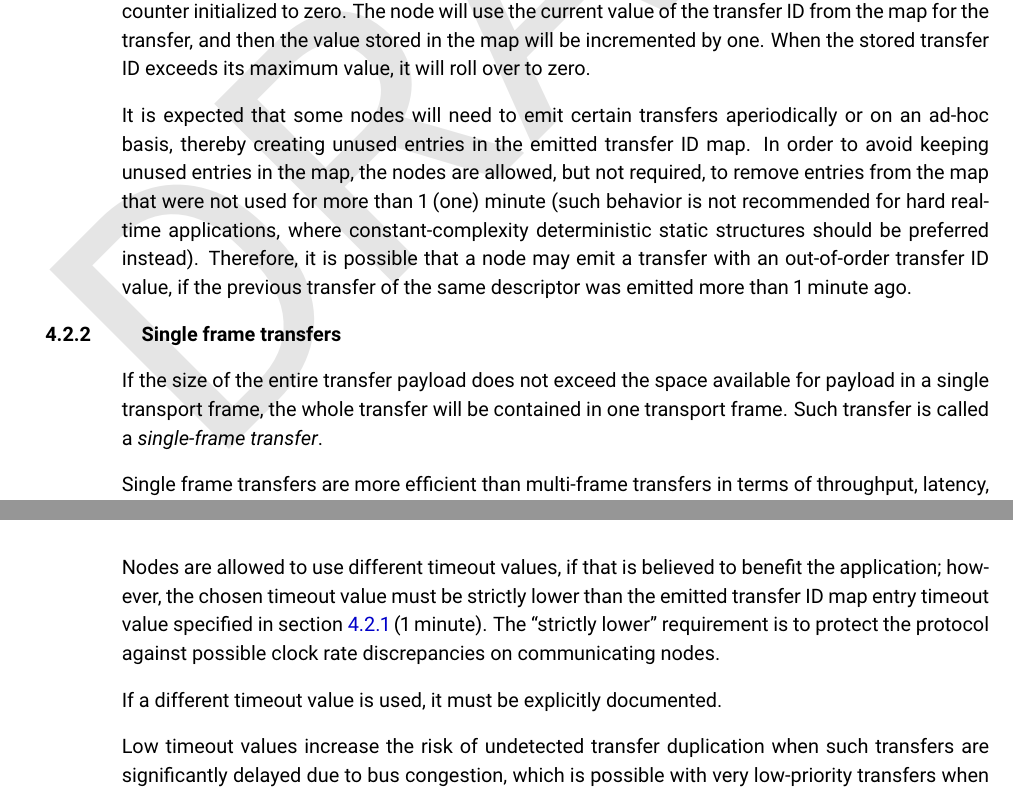
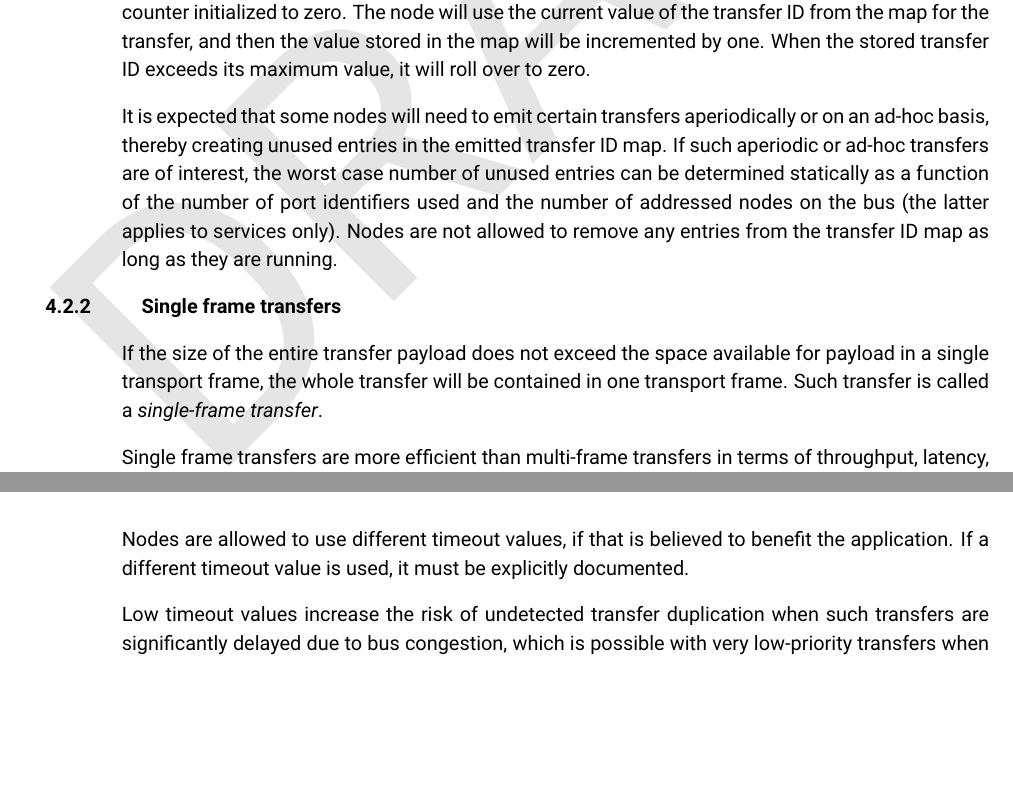
Before and after one commit to OpenCyphal/specification, a LaTeX thesis (specification/UAVCAN_Specification.tex, which reads specification/transport_layer/transport_layer.tex): two parts of pages 34 and 40 of 64, joined at a grey line, cut so that both start at the same text, the shorter picture padded with empty space. Compiled offline with pdfLaTeX.

Commit message:
Enstrictening the transport layer: 1 minute entry timeout interval for the emitted transfer ID map increased to infinity

```diff
--- a/specification/transport_layer/transport_layer.tex
+++ b/specification/transport_layer/transport_layer.tex
@@ -332,12 +332,10 @@ When the stored transfer ID exceeds its maximum value, it will roll over to zero
 
 It is expected that some nodes will need to emit certain transfers aperiodically or on an ad-hoc basis,
 thereby creating unused entries in the emitted transfer ID map.
-In order to avoid keeping unused entries in the map, the nodes are allowed, but not required,
-to remove entries from the map that were not used for more than 1 (one) minute
-(such behavior is not recommended for hard real-time applications, where constant-complexity deterministic
-static structures should be preferred instead).
-Therefore, it is possible that a node may emit a transfer with an out-of-order transfer ID value,
-if the previous transfer of the same descriptor was emitted more than 1 minute ago.
+If such aperiodic or ad-hoc transfers are of interest,
+the worst case number of unused entries can be determined statically as a function of the number of
+port identifiers used and the number of addressed nodes on the bus (the latter applies to services only).
+Nodes are not allowed to remove any entries from the transfer ID map as long as they are running.
 
 \subsection{Single frame transfers}
 
@@ -666,12 +664,7 @@ A state is said to have reached the transfer ID timeout condition
 if the last matching transfer was seen more than 2 (two) seconds ago.
 When this condition is reached, the receiver must accept the next transfer disregarding its transfer ID value.
 
-Nodes are allowed to use different timeout values, if that is believed to benefit the application;
-however, the chosen timeout value must be strictly lower than the emitted transfer ID map entry timeout
-value specified in section \ref{sec:transfer_id} (1 minute).
-The ``strictly lower'' requirement is to protect the protocol against possible clock rate discrepancies
-on communicating nodes.
-
+Nodes are allowed to use different timeout values, if that is believed to benefit the application.
 If a different timeout value is used, it must be explicitly documented.
 
 Low timeout values increase the risk of undetected transfer duplication when such transfers are significantly
```
